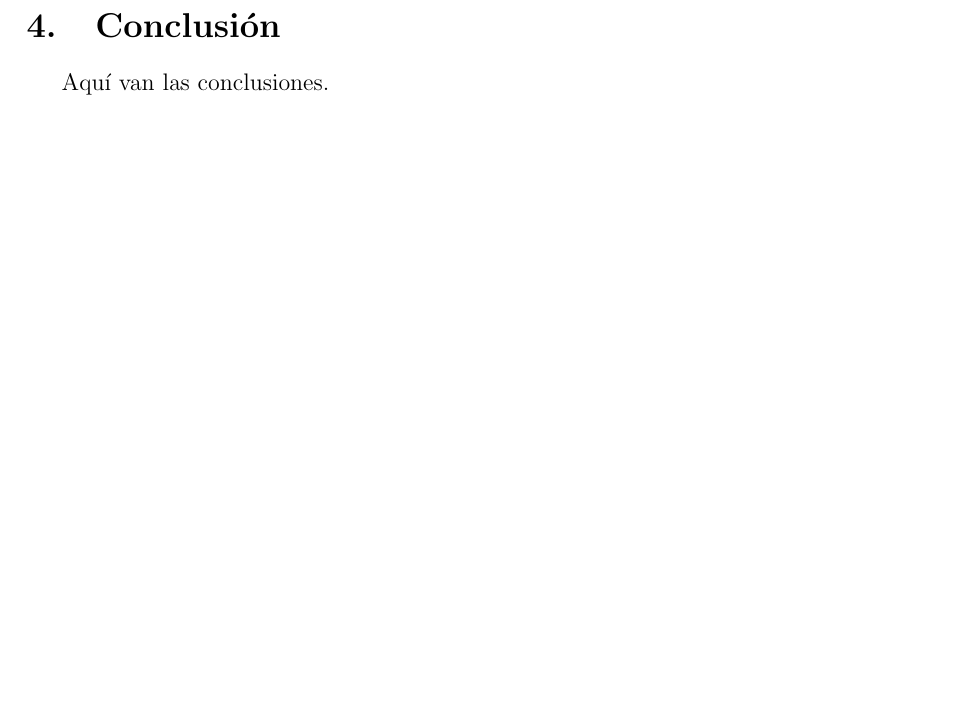
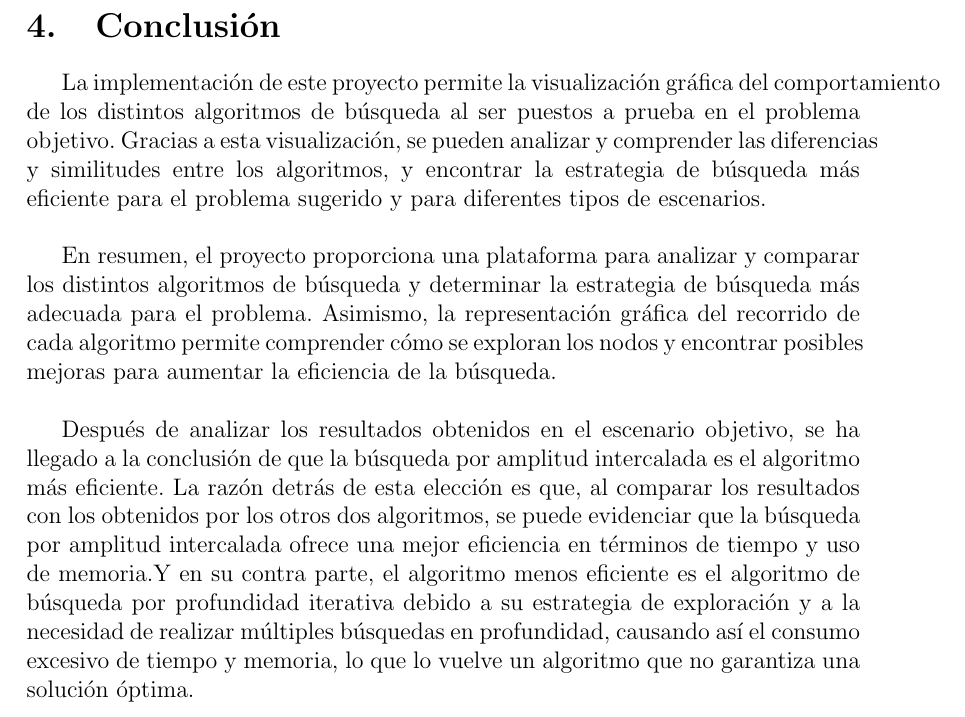
Before and after one commit to anferubu/project_one_ai, a LaTeX document (docs/report/report.tex, which reads docs/report/conclutions.tex): part of page 30 of 30, cut so that both start at the same text, the shorter picture padded with empty space. Compiled offline with pdfLaTeX.

Commit message:
CONCLUTIONS FINAL

```diff
--- a/docs/report/conclutions.tex
+++ b/docs/report/conclutions.tex
@@ -1 +1,5 @@
-Aquí van las conclusiones.
+La implementación de este proyecto permite la visualización gráfica del comportamiento de los distintos algoritmos de búsqueda al ser puestos a prueba en el problema objetivo. Gracias a esta visualización, se pueden analizar y comprender las diferencias y similitudes entre los algoritmos, y encontrar la estrategia de búsqueda más eficiente para el problema sugerido y para diferentes tipos de escenarios.\\
+
+En resumen, el proyecto proporciona una plataforma para analizar y comparar los distintos algoritmos de búsqueda y determinar la estrategia de búsqueda más adecuada para el problema. Asimismo, la representación gráfica del recorrido de cada algoritmo permite comprender cómo se exploran los nodos y encontrar posibles mejoras para aumentar la eficiencia de la búsqueda.\\
+
+Después de analizar los resultados obtenidos en el escenario objetivo, se ha llegado a la conclusión de que la búsqueda por amplitud intercalada es el algoritmo más eficiente. La razón detrás de esta elección es que, al comparar los resultados con los obtenidos por los otros dos algoritmos, se puede evidenciar que la búsqueda por amplitud intercalada ofrece una mejor eficiencia en términos de tiempo y uso de memoria.Y en su contra parte, el algoritmo menos eficiente es el algoritmo de búsqueda por profundidad iterativa debido a su estrategia de exploración y a la necesidad de realizar múltiples búsquedas en profundidad, causando así el consumo excesivo de tiempo y memoria, lo que lo vuelve un algoritmo que no garantiza una solución óptima.
```
